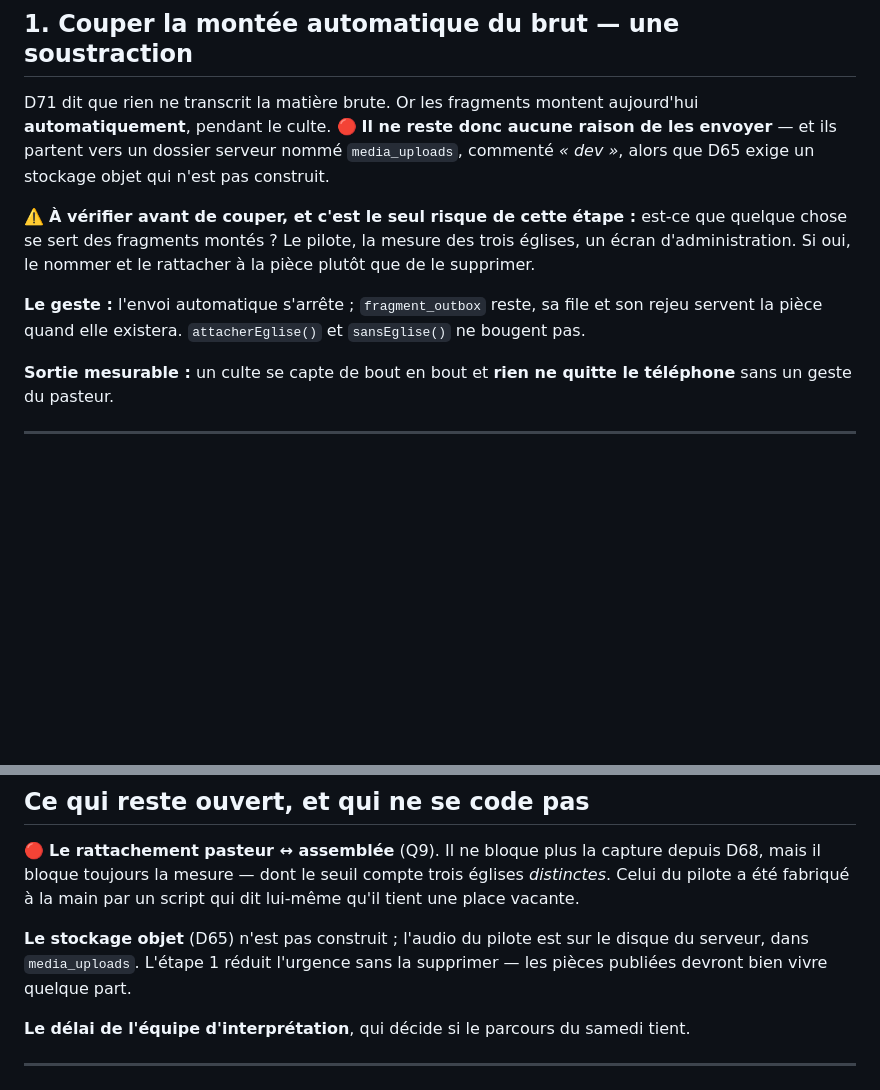
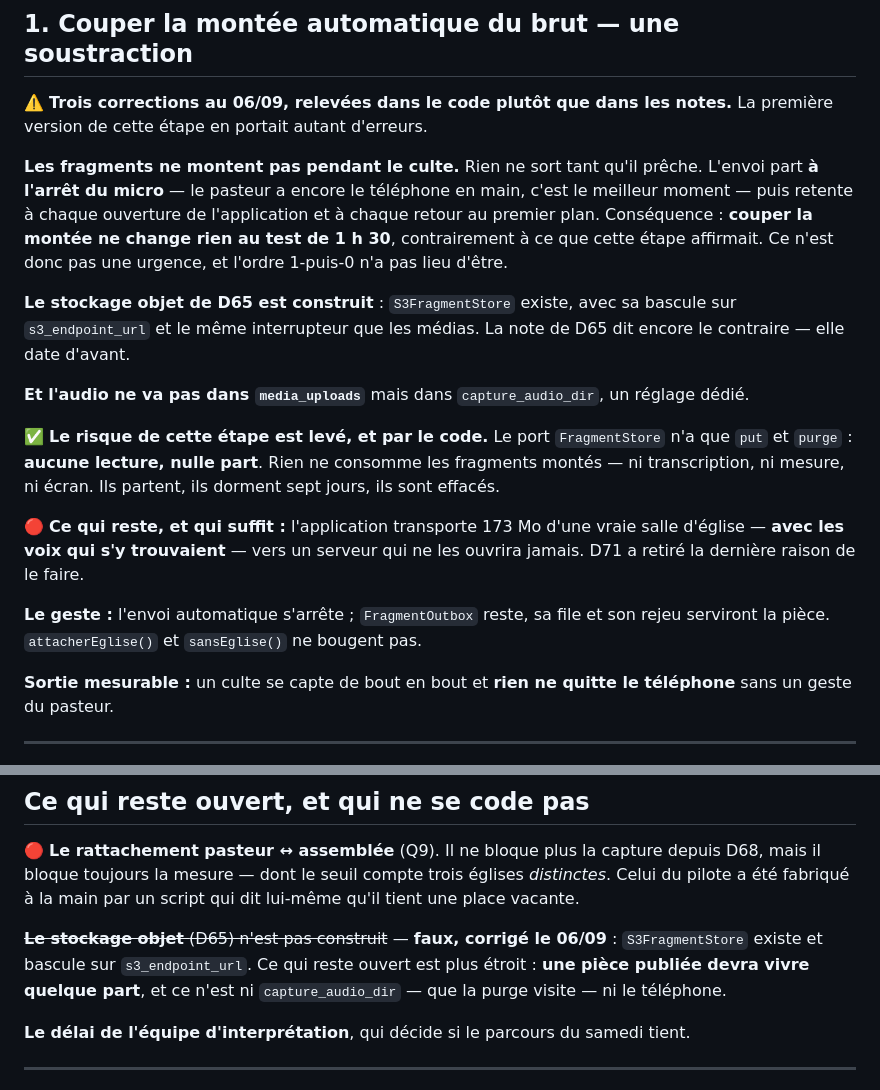
Before and after one commit to Dorea-Project/urim, a Markdown page: docs/plan-correction-branche-precher.md, 2 parts joined by grey strips. GitHub-like rendering; blank space fills up the shorter version.

Commit message:
docs(plan): quatre affirmations fausses, relevees dans le code
Le plan avait ete ecrit depuis les notes du depot plutot que depuis l'arbre, et
il en portait quatre erreurs. Corrigees en allant lire.

**« Rien ne sait chercher dans l'audio »** — faux. `TrackPlayer` porte `seek`,
`pause`, `resume`, `onPosition` et `onDuration` depuis le debut, avec les
commentaires qui expliquent pourquoi. Ce qui manquait n'etait pas le lecteur,
c'etait l'ecran qui s'en sert. L'etape 2 etait donc plus petite qu'annoncee.

**« Les fragments montent pendant le culte »** — faux, et c'est la correction qui
compte. Rien ne sort tant qu'il preche : l'envoi part **a l'arret du micro**,
puis retente a chaque ouverture de l'application. Consequence : **couper la
montee ne change rien au test de 1 h 30**, contrairement a ce que l'etape 1
affirmait. Ce n'etait pas une urgence, et l'ordre 1-puis-0 n'avait pas lieu
d'etre.

**« Le stockage objet de D65 n'est pas construit »** — faux. `S3FragmentStore`
existe, avec sa bascule sur `s3_endpoint_url` et le meme interrupteur que les
medias. La note de D65 dit encore le contraire ; elle date d'avant.

**« L'audio va dans media_uploads »** — faux. Il va dans `capture_audio_dir`, un
reglage dedie.

## Ce que la verification a confirme, en revanche

✅ Le port `FragmentStore` n'a que `put` et `purge` : **aucune lecture, nulle
part**. Rien ne consomme les fragments montes — ni transcription, ni mesure, ni
ecran. Le risque de l'etape 1 est donc leve : la couper ne retire aucune
capacite. Reste son seul argument, celui de D71 — on transporte 173 Mo d'une
vraie salle vers un serveur qui ne les ouvrira jamais.

Les etapes 2 et 3 sont marquees livrees.

Co-Authored-By: Claude Opus 5 <noreply@anthropic.com>

```diff
--- a/docs/plan-correction-branche-precher.md
+++ b/docs/plan-correction-branche-precher.md
@@ -51,20 +51,36 @@ capture.
 
 ## 1. Couper la montée automatique du brut — **une soustraction**
 
-D71 dit que rien ne transcrit la matière brute. Or les fragments montent
-aujourd'hui **automatiquement**, pendant le culte. 🔴 **Il ne reste donc aucune
-raison de les envoyer** — et ils partent vers un dossier serveur nommé
-`media_uploads`, commenté *« dev »*, alors que D65 exige un stockage objet qui
-n'est pas construit.
+⚠️ **Trois corrections au 06/09, relevées dans le code plutôt que dans les
+notes.** La première version de cette étape en portait autant d'erreurs.
 
-⚠️ **À vérifier avant de couper, et c'est le seul risque de cette étape :** est-ce
-que quelque chose se sert des fragments montés ? Le pilote, la mesure des trois
-églises, un écran d'administration. Si oui, le nommer et le rattacher à la pièce
-plutôt que de le supprimer.
+**Les fragments ne montent pas pendant le culte.** Rien ne sort tant qu'il
+prêche. L'envoi part **à l'arrêt du micro** — le pasteur a encore le téléphone en
+main, c'est le meilleur moment — puis retente à chaque ouverture de
+l'application et à chaque retour au premier plan. Conséquence : **couper la
+montée ne change rien au test de 1 h 30**, contrairement à ce que cette étape
+affirmait. Ce n'est donc pas une urgence, et l'ordre 1-puis-0 n'a pas lieu
+d'être.
 
-**Le geste :** l'envoi automatique s'arrête ; `fragment_outbox` reste, sa file et
-son rejeu servent la pièce quand elle existera. `attacherEglise()` et
-`sansEglise()` ne bougent pas.
+**Le stockage objet de D65 est construit** : `S3FragmentStore` existe, avec sa
+bascule sur `s3_endpoint_url` et le même interrupteur que les médias. La note de
+D65 dit encore le contraire — elle date d'avant.
+
+**Et l'audio ne va pas dans `media_uploads`** mais dans `capture_audio_dir`, un
+réglage dédié.
+
+✅ **Le risque de cette étape est levé, et par le code.** Le port `FragmentStore`
+n'a que `put` et `purge` : **aucune lecture, nulle part**. Rien ne consomme les
+fragments montés — ni transcription, ni mesure, ni écran. Ils partent, ils
+dorment sept jours, ils sont effacés.
+
+🔴 **Ce qui reste, et qui suffit :** l'application transporte 173 Mo d'une vraie
+salle d'église — **avec les voix qui s'y trouvaient** — vers un serveur qui ne
+les ouvrira jamais. D71 a retiré la dernière raison de le faire.
+
+**Le geste :** l'envoi automatique s'arrête ; `FragmentOutbox` reste, sa file et
+son rejeu serviront la pièce. `attacherEglise()` et `sansEglise()` ne bougent
+pas.
 
 **Sortie mesurable :** un culte se capte de bout en bout et **rien ne quitte le
 téléphone** sans un geste du pasteur.
@@ -293,9 +309,10 @@ depuis D68, mais il bloque toujours la mesure — dont le seuil compte trois
 églises *distinctes*. Celui du pilote a été fabriqué à la main par un script qui
 dit lui-même qu'il tient une place vacante.
 
-**Le stockage objet** (D65) n'est pas construit ; l'audio du pilote est sur le
-disque du serveur, dans `media_uploads`. L'étape 1 réduit l'urgence sans la
-supprimer — les pièces publiées devront bien vivre quelque part.
+~~**Le stockage objet** (D65) n'est pas construit~~ — **faux, corrigé le 06/09** :
+`S3FragmentStore` existe et bascule sur `s3_endpoint_url`. Ce qui reste ouvert
+est plus étroit : **une pièce publiée devra vivre quelque part**, et ce n'est ni
+`capture_audio_dir` — que la purge visite — ni le téléphone.
 
 **Le délai de l'équipe d'interprétation**, qui décide si le parcours du samedi
 tient.
```
